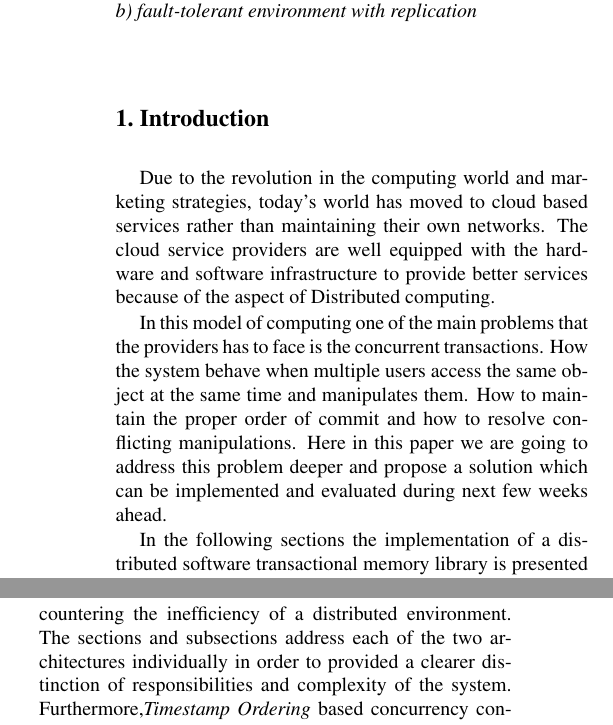
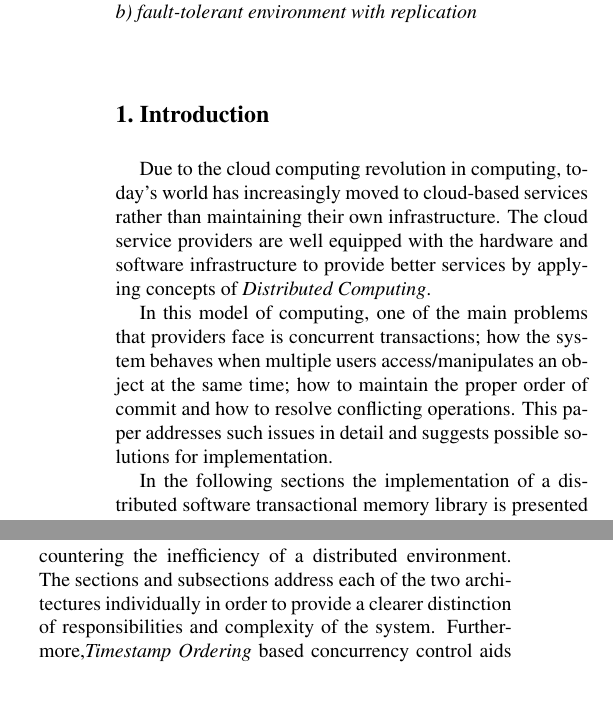
Before and after one commit to gayana06/padi, a LaTeX paper (doc/latex8.tex): two parts of the columns of pages 1 and 4 of 4, joined at a grey line, cut so that both start at the same text, the shorter picture padded with empty space. Compiled offline with pdfLaTeX; a missing bibliography style is replaced by a similar one.

Commit message:
changed input encoding, few typos and intro section

```diff
--- a/doc/latex8.tex
+++ b/doc/latex8.tex
@@ -14,6 +14,7 @@
 \usepackage{epstopdf}
 \usepackage{enumitem}
 \usepackage[font=small]{caption}
+\usepackage[utf8]{inputenc}
 
 %\documentstyle[times,art10,twocolumn,latex8]{article}
 
@@ -39,12 +40,9 @@
 
 %-------------------------------------------------------------------------
 \Section{Introduction}
-Due to the revolution in the computing world and marketing strategies, today’s world has moved to cloud based services rather than maintaining their own networks. The cloud service providers are well
-equipped with the hardware and software infrastructure to provide better services because of the aspect of Distributed computing.
+Due to the cloud computing revolution in computing, today’s world has increasingly moved to cloud-based services rather than maintaining their own infrastructure. The cloud service providers are well equipped with the hardware and software infrastructure to provide better services by applying concepts of {\it Distributed Computing}.
 
-In this model of computing one of the main problems that the providers has to face is the concurrent transactions. How the system behave when multiple users access the same object at the same
-time and manipulates them. How to maintain the proper order of commit and how to resolve conflicting manipulations. Here in this paper we are going to address this problem deeper and propose
-a solution which can be implemented and evaluated during next few weeks ahead.
+In this model of computing, one of the main problems that providers face is concurrent transactions; how the system behaves when multiple users access/manipulates an object at the same time; how to maintain the proper order of commit and how to resolve conflicting operations. This paper addresses such issues in detail and suggests possible solutions for implementation.
 
 In the following sections the implementation of a distributed software transactional memory library is presented for two scenarios: \\
 a) perfect Master, Servers and links \\
@@ -235,7 +233,7 @@ When the failed server {\bf recovers}:
 Across the sections we discussed the solutions proposed in order to implement Distributed Software Transactional Memory System.
 Our solution addresses two scenarios: perfect links and processes and a fault tolerant system.
 A very important goal has been to provide a simple solution which would eliminate conflicts in transactions without encountering the inefficiency of a distributed environment.
-The sections and subsections address each of the two architectures individually in order to provided a clearer distinction of responsibilities and complexity of the system.
+The sections and subsections address each of the two architectures individually in order to provide a clearer distinction of responsibilities and complexity of the system.
 Furthermore,{\it Timestamp Ordering} based concurrency control aids in eliminating local and global deadlocks which represents one of the major issues that need to be addressed in DSTMs.
 
 Finally, we believe that the concepts we came across in the discussion of this paper builds a firm foundation for implementing this solution in an efficient manner.
```
Also changed, not shown: doc/latex8.pdf, doc/latex8.tex (2 more changed lines).
